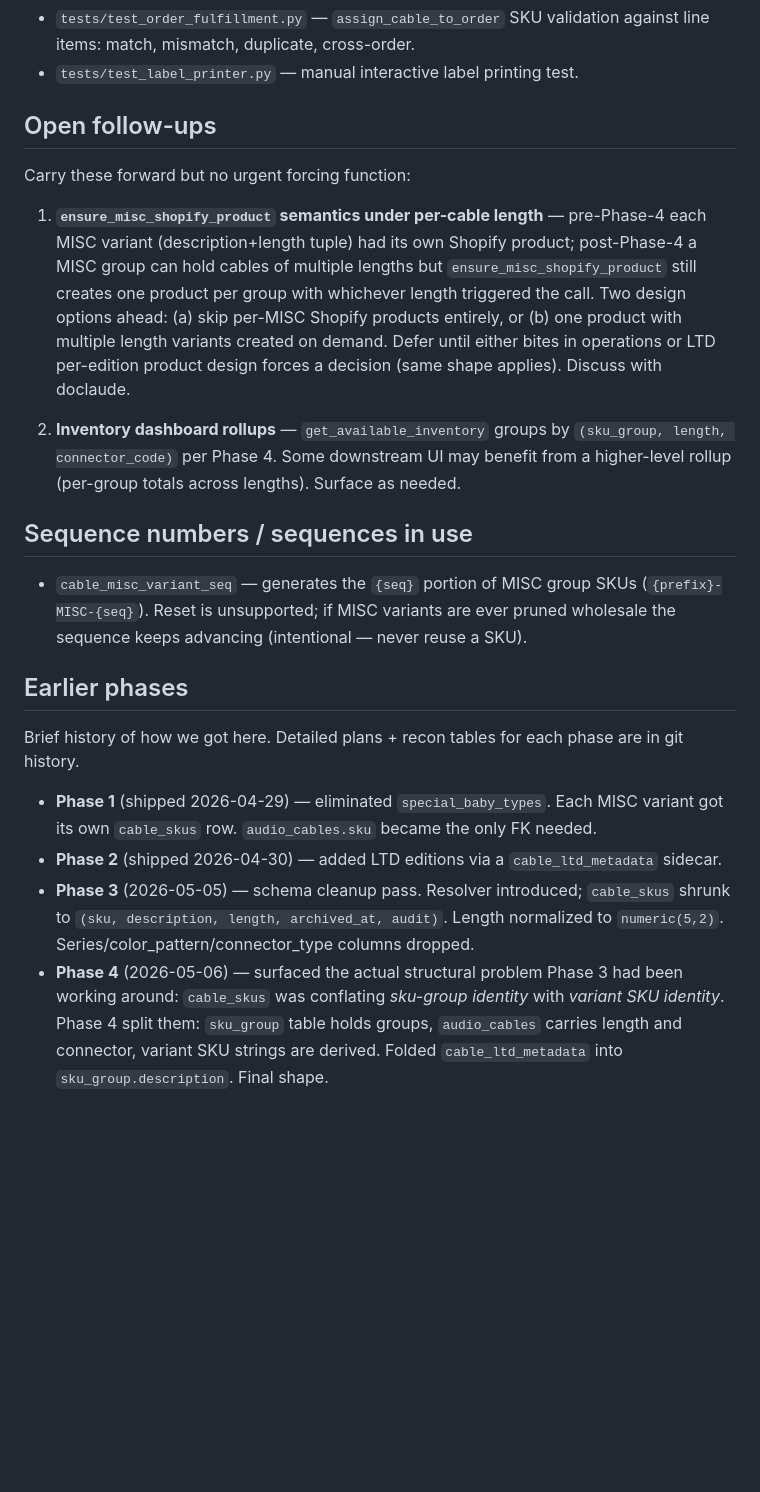
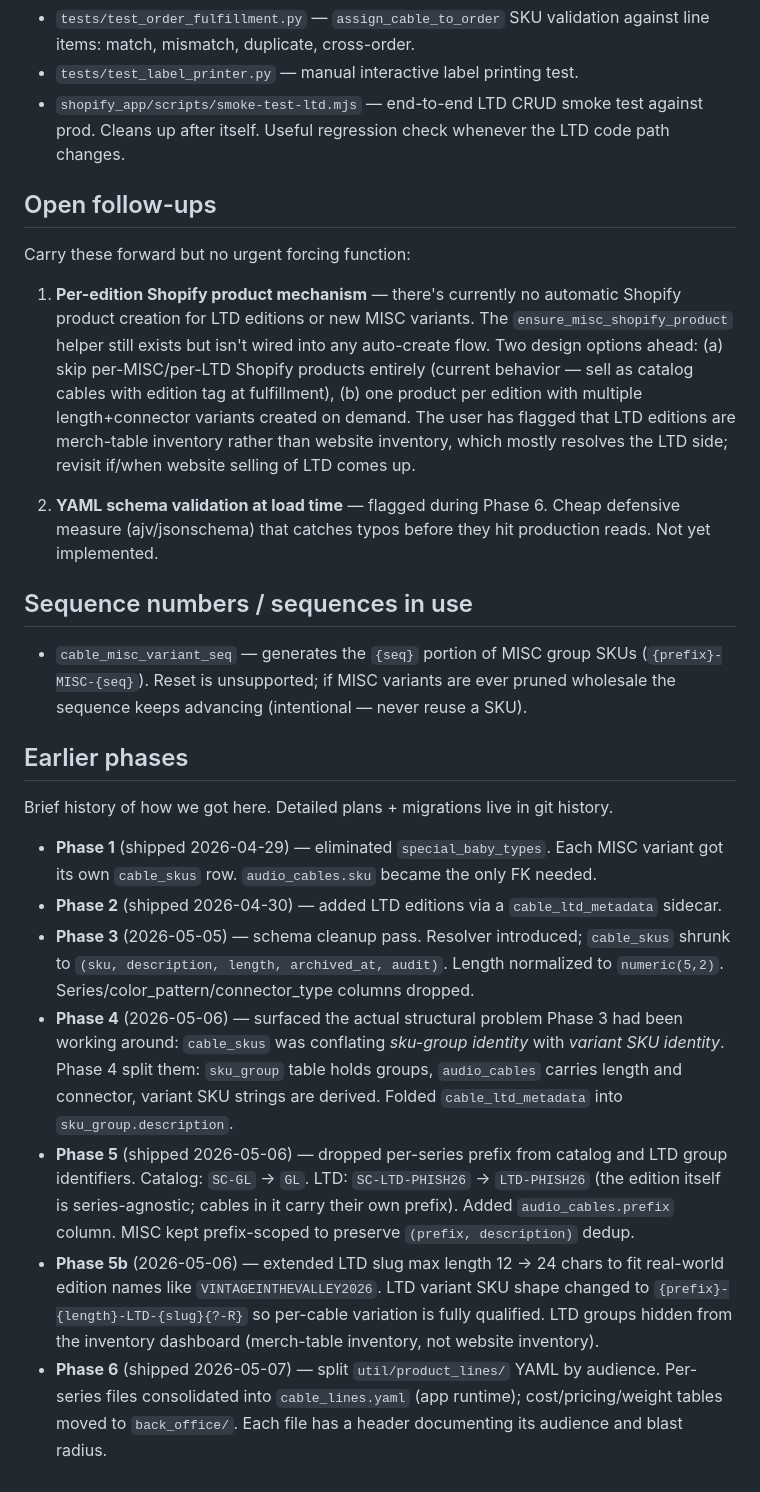
Before and after one commit to crunchywelch/sundial_greenlight, a Markdown page: docs/CABLE_VARIANTS_REFACTOR.md, the part around one of its changes. Rendered like a GitHub page; blank space fills up the shorter version.

```diff
--- a/docs/CABLE_VARIANTS_REFACTOR.md
+++ b/docs/CABLE_VARIANTS_REFACTOR.md
@@ -167,37 +209,40 @@ as the Python side.
 - `tests/test_order_fulfillment.py` — `assign_cable_to_order` SKU
   validation against line items: match, mismatch, duplicate, cross-order.
 - `tests/test_label_printer.py` — manual interactive label printing test.
+- `shopify_app/scripts/smoke-test-ltd.mjs` — end-to-end LTD CRUD smoke
+  test against prod. Cleans up after itself. Useful regression check
+  whenever the LTD code path changes.
 
 ## Open follow-ups
 
 Carry these forward but no urgent forcing function:
 
-1. **`ensure_misc_shopify_product` semantics under per-cable length** —
-   pre-Phase-4 each MISC variant (description+length tuple) had its own
-   Shopify product; post-Phase-4 a MISC group can hold cables of multiple
-   lengths but `ensure_misc_shopify_product` still creates one product per
-   group with whichever length triggered the call. Two design options
-   ahead: (a) skip per-MISC Shopify products entirely, or (b) one product
-   with multiple length variants created on demand. Defer until either
-   bites in operations or LTD per-edition product design forces a decision
-   (same shape applies). Discuss with doclaude.
+1. **Per-edition Shopify product mechanism** — there's currently no
+   automatic Shopify product creation for LTD editions or new MISC
+   variants. The `ensure_misc_shopify_product` helper still exists but
+   isn't wired into any auto-create flow. Two design options ahead:
+   (a) skip per-MISC/per-LTD Shopify products entirely (current
+   behavior — sell as catalog cables with edition tag at fulfillment),
+   (b) one product per edition with multiple length+connector variants
+   created on demand. The user has flagged that LTD editions are
+   merch-table inventory rather than website inventory, which mostly
+   resolves the LTD side; revisit if/when website selling of LTD comes up.
 
-2. **Inventory dashboard rollups** — `get_available_inventory` groups by
-   `(sku_group, length, connector_code)` per Phase 4. Some downstream UI
-   may benefit from a higher-level rollup (per-group totals across
-   lengths). Surface as needed.
+2. **YAML schema validation at load time** — flagged during Phase 6.
+   Cheap defensive measure (ajv/jsonschema) that catches typos before
+   they hit production reads. Not yet implemented.
 
 ## Sequence numbers / sequences in use
 
 - `cable_misc_variant_seq` — generates the `{seq}` portion of MISC group
-  SKUs (`{prefix}-MISC-{seq}`). Reset is unsupported; if MISC variants are
-  ever pruned wholesale the sequence keeps advancing (intentional — never
-  reuse a SKU).
+  SKUs (`{prefix}-MISC-{seq}`). Reset is unsupported; if MISC variants
+  are ever pruned wholesale the sequence keeps advancing (intentional —
+  never reuse a SKU).
 
 ## Earlier phases
 
-Brief history of how we got here. Detailed plans + recon tables for each
-phase are in git history.
+Brief history of how we got here. Detailed plans + migrations live in
+git history.
 
 - **Phase 1** (shipped 2026-04-29) — eliminated `special_baby_types`. Each
   MISC variant got its own `cable_skus` row. `audio_cables.sku` became the
@@ -213,4 +258,18 @@ phase are in git history.
   *sku-group identity* with *variant SKU identity*. Phase 4 split them:
   `sku_group` table holds groups, `audio_cables` carries length and
   connector, variant SKU strings are derived. Folded `cable_ltd_metadata`
-  into `sku_group.description`. Final shape.
+  into `sku_group.description`.
+- **Phase 5** (shipped 2026-05-06) — dropped per-series prefix from catalog
+  and LTD group identifiers. Catalog: `SC-GL` → `GL`. LTD: `SC-LTD-PHISH26`
+  → `LTD-PHISH26` (the edition itself is series-agnostic; cables in it
+  carry their own prefix). Added `audio_cables.prefix` column. MISC kept
+  prefix-scoped to preserve `(prefix, description)` dedup.
+- **Phase 5b** (2026-05-06) — extended LTD slug max length 12 → 24 chars
+  to fit real-world edition names like `VINTAGEINTHEVALLEY2026`. LTD
+  variant SKU shape changed to `{prefix}-{length}-LTD-{slug}{?-R}` so
+  per-cable variation is fully qualified. LTD groups hidden from the
+  inventory dashboard (merch-table inventory, not website inventory).
+- **Phase 6** (shipped 2026-05-07) — split `util/product_lines/` YAML by
+  audience. Per-series files consolidated into `cable_lines.yaml` (app
+  runtime); cost/pricing/weight tables moved to `back_office/`. Each
+  file has a header documenting its audience and blast radius.
```
Also changed, not shown: other parts of docs/CABLE_VARIANTS_REFACTOR.md (+111 -69 lines).
